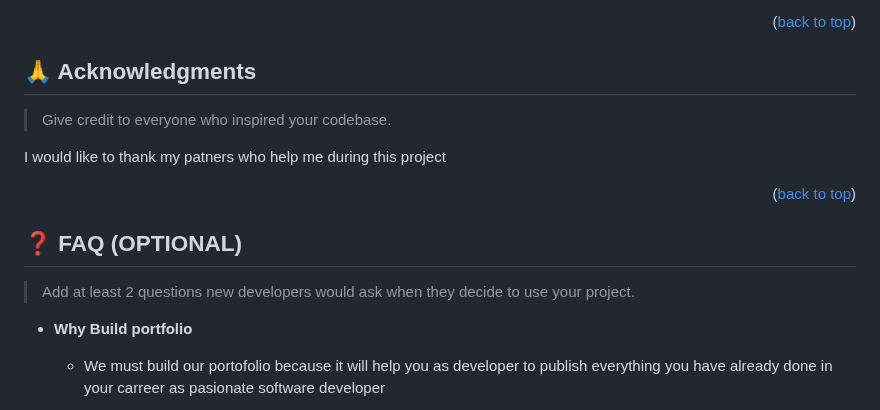
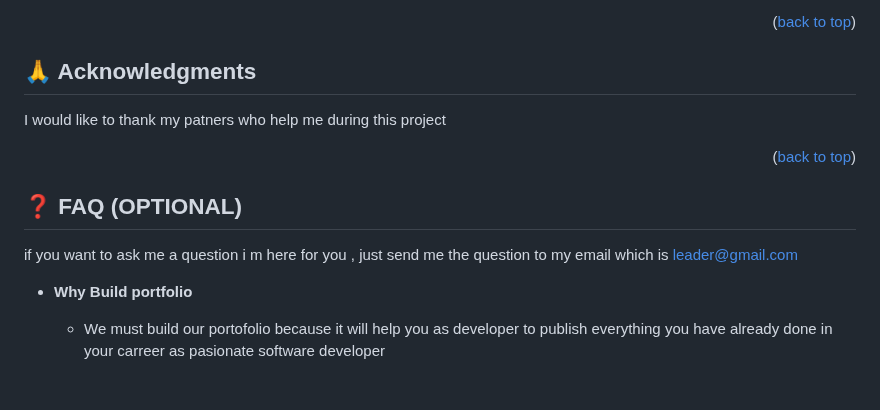
Before and after one commit to malodev1234/Portfolio_setup_and_mobile_First, a Markdown page: README.md, the part around the change. GitHub-like rendering; blank space fills up the shorter version.

Commit message:
Update README.md
i add some recommandations comes from reviewer

```diff
--- a/README.md
+++ b/README.md
@@ -189,15 +189,13 @@ If you like this project please you can read more about linters
 
 ## 🙏 Acknowledgments <a name="acknowledgements"></a>
 
-> Give credit to everyone who inspired your codebase.
 
 I would like to thank my patners who help me during this project
 
 <p align="right">(<a href="#readme-top">back to top</a>)</p>
 
 ## ❓ FAQ (OPTIONAL) <a name="faq"></a>
-
-> Add at least 2 questions new developers would ask when they decide to use your project.
+if you want to ask me a question i m here for you , just send me the question to my email which is leader@gmail.com
 
 - **Why Build portfolio**
 
```
